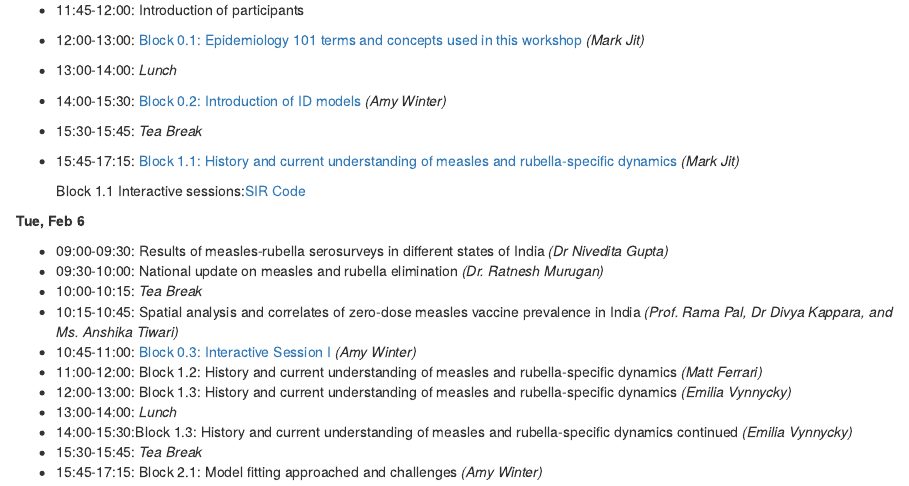
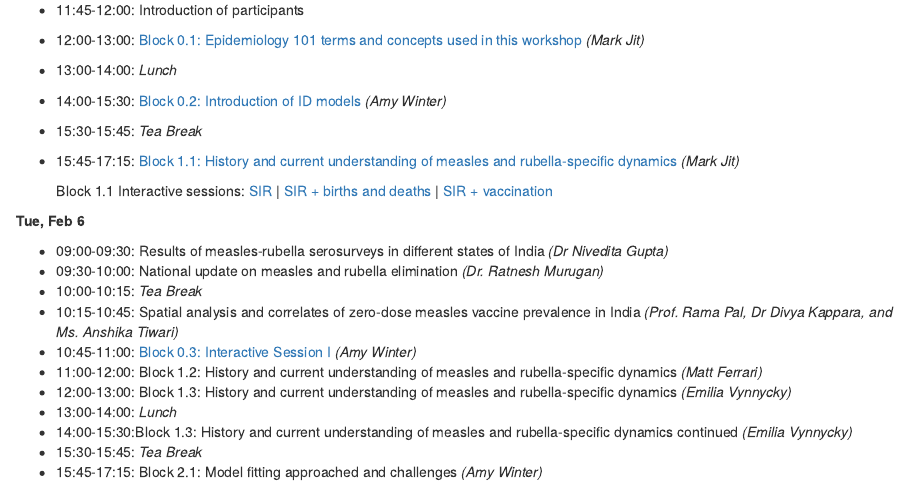
Before and after one commit to UGA-IDD/MRModelling_Workshop, an R Markdown document (index.Rmd): the page in a window 1100 px wide, from 300 px down. The pictures show the output file index.html that the author committed with the source, opened offline.

Commit message:
day1 rev

```diff
--- a/index.Rmd
+++ b/index.Rmd
@@ -18,7 +18,8 @@ output: html_document
 * 15:30-15:45: *Tea Break*
 * 15:45-17:15: [Block 1.1: History and current understanding of measles and rubella-specific dynamics](workshop_materials/block1.1_mark.pdf) _(Mark Jit)_
 
-    Block 1.1 Interactive sessions:[SIR Code](Block1.1_Rcode.zip)
+    Block 1.1 Interactive sessions:
+    [SIR](workshop_materials/SIRModel 1base.r) | [SIR + births and deaths](workshop_materials/SIRModel 2birthsdeaths.r) | [SIR + vaccination](workshop_materials/SIRModel 3birthsdeaths vaccine.r)
 
 **Tue, Feb 6**
 
```
Also changed, not shown: index.html, workshop_materials/SIRModel 1base.r (renamed from workshop_materials/Block1.1_Rcode/SIRModel 1base.r), workshop_materials/SIRModel 2birthsdeaths.r (renamed from workshop_materials/Block1.1_Rcode/SIRModel 2birthsdeaths.r), workshop_materials/SIRModel 3birthsdeaths vaccine.r (renamed from workshop_materials/Block1.1_Rcode/SIRModel 3birthsdeaths vaccine.r), index.Rmd (1 more changed lines), 2 other files.
